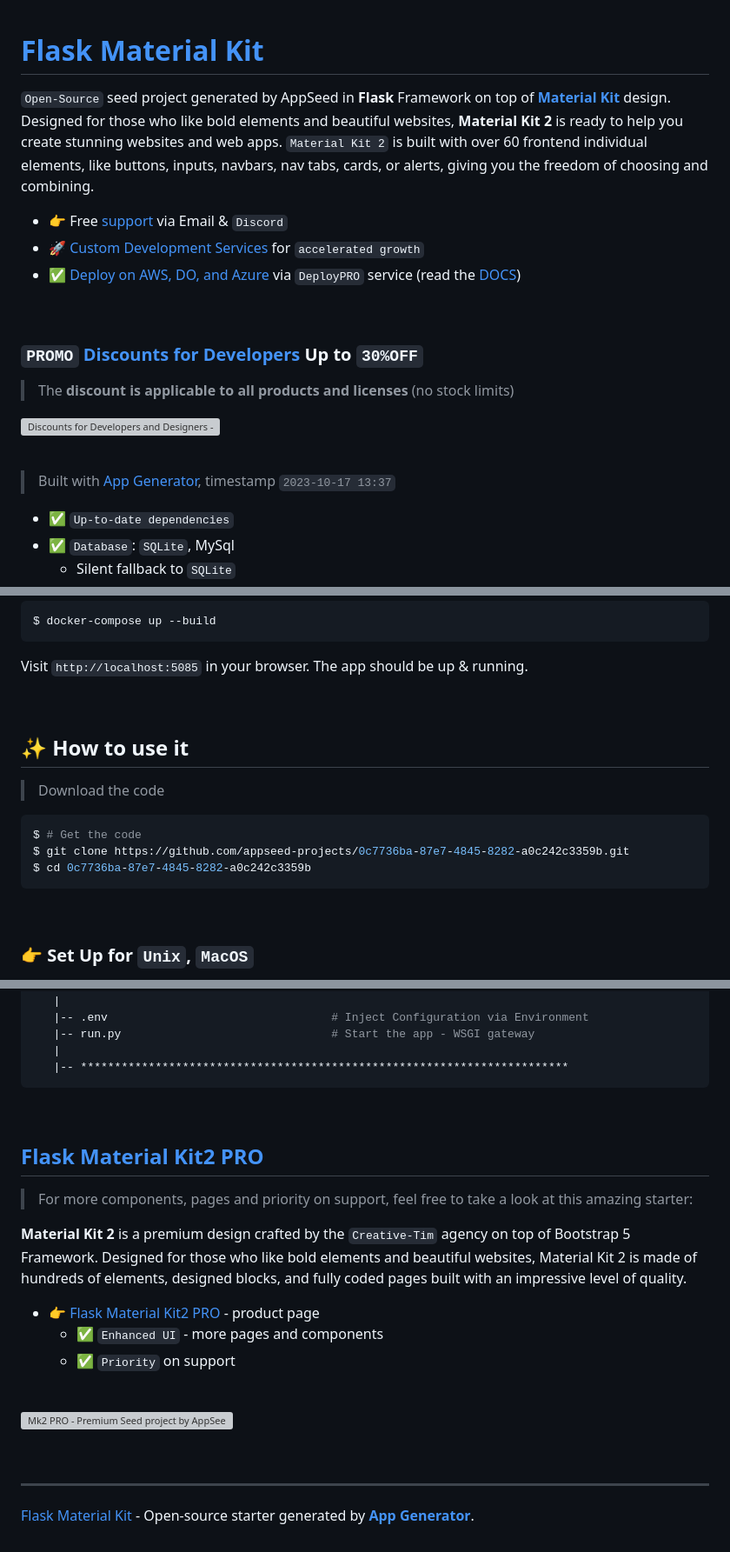
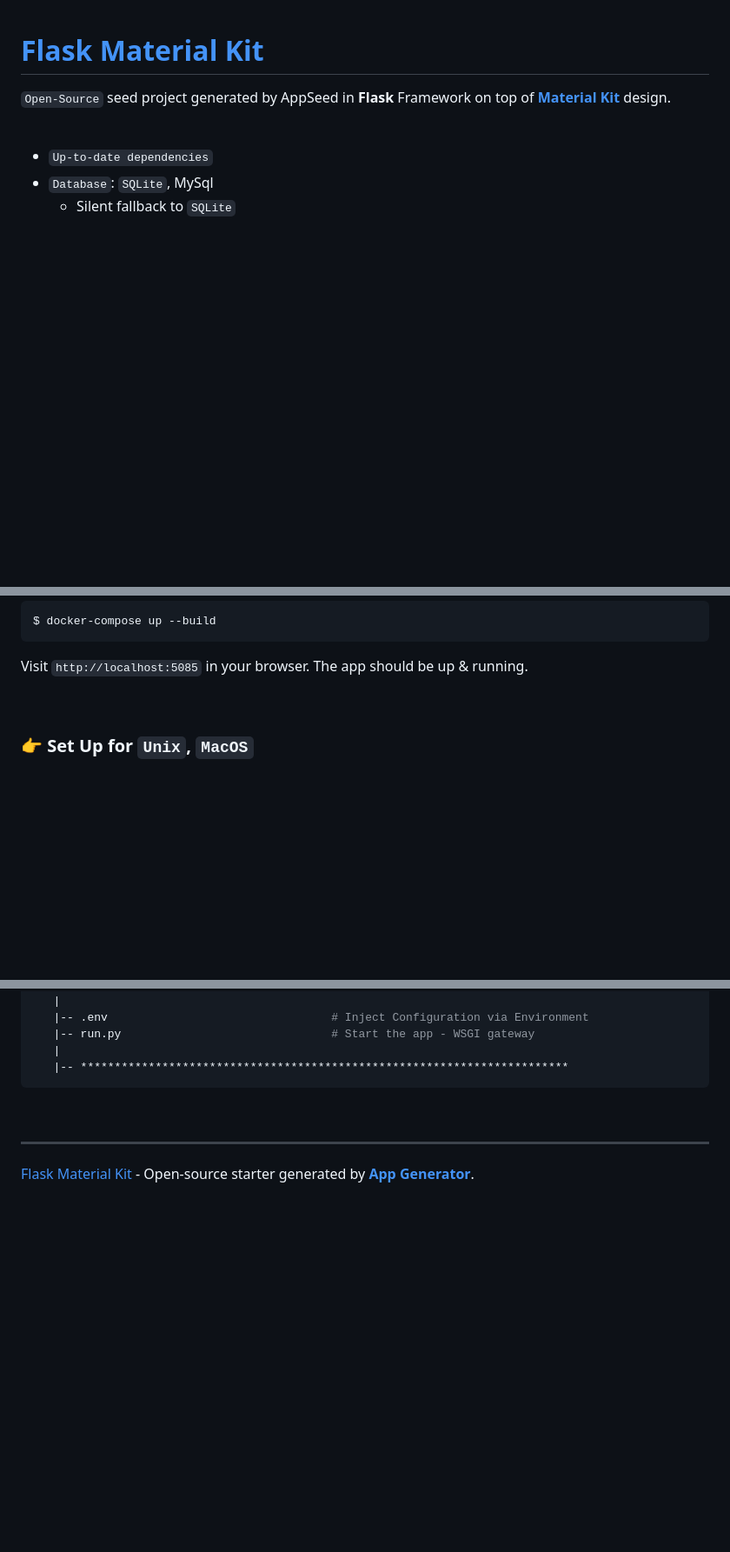
Before and after one commit to Kozlowski-Bartosz/BezpieczSerw-WebApp, a Markdown page: README.md, 3 parts joined by grey strips. Shown at 87% size. Drawn GitHub-style; blank space fills up the shorter version; grey boxes are pictures that could not be loaded.

Commit message:
Reduce readme bloat

````diff
--- a/README.md
+++ b/README.md
@@ -1,23 +1,9 @@
 # [Flask Material Kit](https://appseed.us/product/material-kit/flask/)
 
-`Open-Source` seed project generated by AppSeed in **Flask** Framework on top of **[Material Kit](https://appseed.us/product/material-kit/flask/)** design. Designed for those who like bold elements and beautiful websites, **Material Kit 2** is ready to help you create stunning websites and web apps. `Material Kit 2` is built with over 60 frontend individual elements, like buttons, inputs, navbars, nav tabs, cards, or alerts, giving you the freedom of choosing and combining.
-
-- 👉 Free [support](https://appseed.us/support/) via Email & `Discord`
-- 🚀 [Custom Development Services](https://appseed.us/custom-development/) for `accelerated growth`
-- ✅ [Deploy on AWS, DO, and Azure](https://deploypro.dev/) via `DeployPRO` service (read the [DOCS](https://www.docs.deploypro.dev/))
+`Open-Source` seed project generated by AppSeed in **Flask** Framework on top of **[Material Kit](https://appseed.us/product/material-kit/flask/)** design.
 
 <br />
 
-### `PROMO` [Discounts for Developers](https://appseed.us/discounts/) Up to `30%OFF`
-
-> The **discount is applicable to all products and licenses** (no stock limits)
-
-[![Discounts for Developers and Designers - AppSeed](https://user-images.githubusercontent.com/51070104/229268648-6ded378f-33aa-4909-a090-31fca49caa49.png)](https://appseed.us/discounts/)
-
-<br />
-
-> Built with [App Generator](https://appseed.us/generator/), timestamp `2023-10-17 13:37`
-
-- ✅ `Up-to-date dependencies`
-- ✅ `Database`: `SQLite`, MySql
+- `Up-to-date dependencies`
+- `Database`: `SQLite`, MySql
   - Silent fallback to `SQLite`
@@ -59,21 +41,6 @@ $ docker-compose up --build
 ```
 
 Visit `http://localhost:5085` in your browser. The app should be up & running.
-
-<br />
-
-
-
-
-## ✨ How to use it
-
-> Download the code
-
-```bash
-$ # Get the code
-$ git clone https://github.com/appseed-projects/0c7736ba-87e7-4845-8282-a0c242c3359b.git
-$ cd 0c7736ba-87e7-4845-8282-a0c242c3359b
-```
 
 <br />
 
@@ -209,23 +176,5 @@ The project is coded using blueprints, app factory pattern, dual configuration p
 
 <br />
 
-
-
-## [Flask Material Kit2 PRO](https://appseed.us/product/material-kit2-pro/flask/)
-
-> For more components, pages and priority on support, feel free to take a look at this amazing starter:
-
-**Material Kit 2** is a premium design crafted by the `Creative-Tim` agency on top of Bootstrap 5 Framework. Designed for those who like bold elements and beautiful websites, Material Kit 2 is made of hundreds of elements, designed blocks, and fully coded pages built with an impressive level of quality.
-
-- 👉 [Flask Material Kit2 PRO](https://appseed.us/product/material-kit2-pro/flask/) - product page
-  - ✅ `Enhanced UI` - more pages and components
-  - ✅ `Priority` on support
-
-<br >
-
-![Mk2 PRO - Premium Seed project by AppSeed.](https://user-images.githubusercontent.com/51070104/168224733-b054bb46-d454-4aea-bb94-2d01bf4760d2.png)
-
-<br />
-
 ---
 [Flask Material Kit](https://appseed.us/product/material-kit/flask/) - Open-source starter generated by **[App Generator](https://appseed.us/generator/)**.
````
Also changed, not shown: other parts of README.md (+3 -7 lines).
